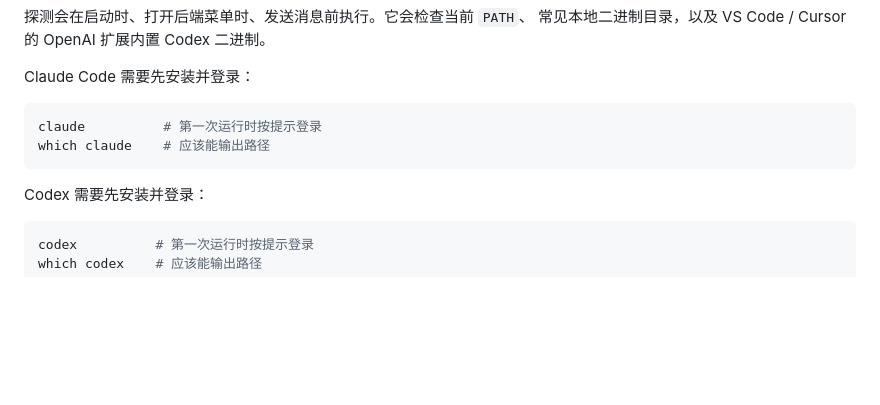
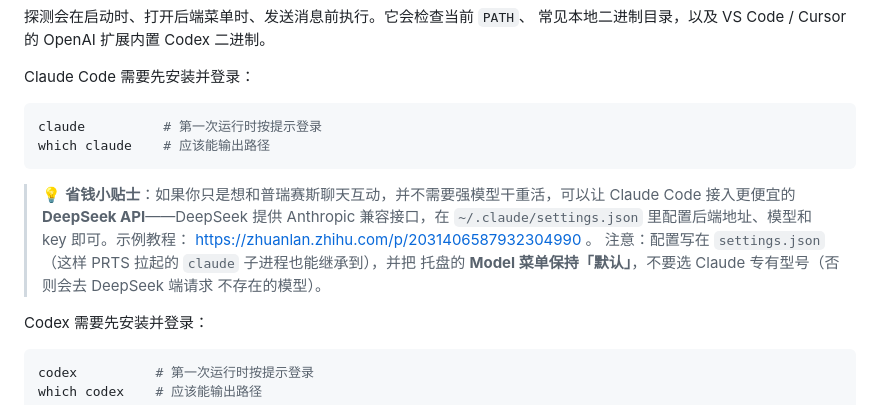
Before and after one commit to SVAH-X/claude-code-but-priestess, a Markdown page: README.md, the part around the change. GitHub-like rendering; blank space fills up the shorter version.

````diff
--- a/README.md
+++ b/README.md
@@ -175,6 +175,14 @@ claude          # 第一次运行时按提示登录
 which claude    # 应该能输出路径
 ```
 
+> 💡 **省钱小贴士**：如果你只是想和普瑞赛斯聊天互动，并不需要强模型干重活，可以让
+> Claude Code 接入更便宜的 **DeepSeek API**——DeepSeek 提供 Anthropic 兼容接口，在
+> `~/.claude/settings.json` 里配置后端地址、模型和 key 即可。示例教程：
+> <https://zhuanlan.zhihu.com/p/2031406587932304990> 。
+> 注意：配置写在 `settings.json`（这样 PRTS 拉起的 `claude` 子进程也能继承到），并把
+> 托盘的 **Model 菜单保持「默认」**，不要选 Claude 专有型号（否则会去 DeepSeek 端请求
+> 不存在的模型）。
+
 Codex 需要先安装并登录：
 
 ```sh
````
Also changed, not shown: README.en.md (+9 -0 lines).
